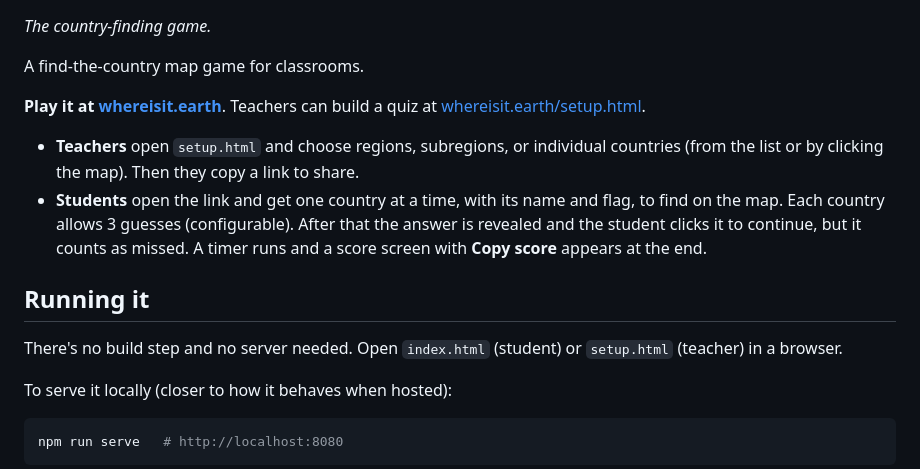
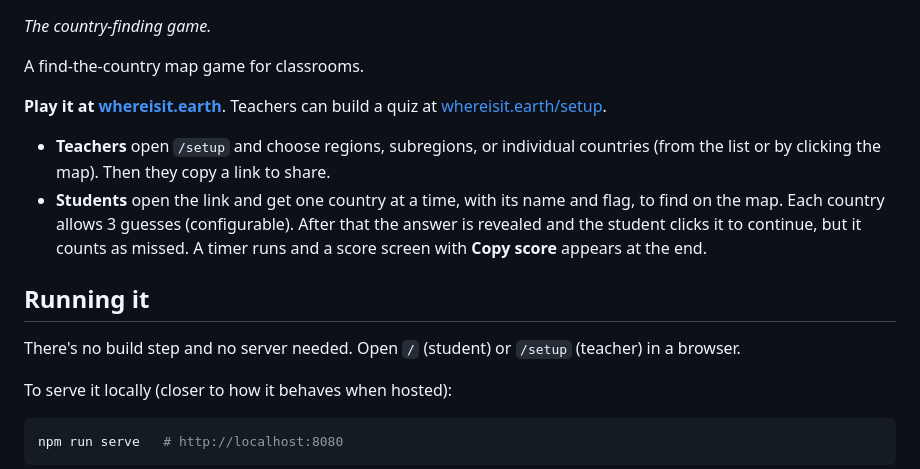
Before and after one commit to russellrain/where-is-it, a Markdown page: README.md, the part around one of its changes. GitHub-like rendering.

```diff
--- a/README.md
+++ b/README.md
@@ -4,14 +4,14 @@
 
 A find-the-country map game for classrooms.
 
-**Play it at [whereisit.earth](https://whereisit.earth)**. Teachers can build a quiz at [whereisit.earth/setup.html](https://whereisit.earth/setup.html).
+**Play it at [whereisit.earth](https://whereisit.earth)**. Teachers can build a quiz at [whereisit.earth/setup](https://whereisit.earth/setup).
 
-- **Teachers** open `setup.html` and choose regions, subregions, or individual countries (from the list or by clicking the map). Then they copy a link to share.
+- **Teachers** open `/setup` and choose regions, subregions, or individual countries (from the list or by clicking the map). Then they copy a link to share.
 - **Students** open the link and get one country at a time, with its name and flag, to find on the map. Each country allows 3 guesses (configurable). After that the answer is revealed and the student clicks it to continue, but it counts as missed. A timer runs and a score screen with **Copy score** appears at the end.
 
 ## Running it
 
-There's no build step and no server needed. Open `index.html` (student) or `setup.html` (teacher) in a browser.
+There's no build step and no server needed. Open `/` (student) or `/setup` (teacher) in a browser.
 
 To serve it locally (closer to how it behaves when hosted):
 
```
Also changed, not shown: other parts of README.md (+1 -1 lines).
